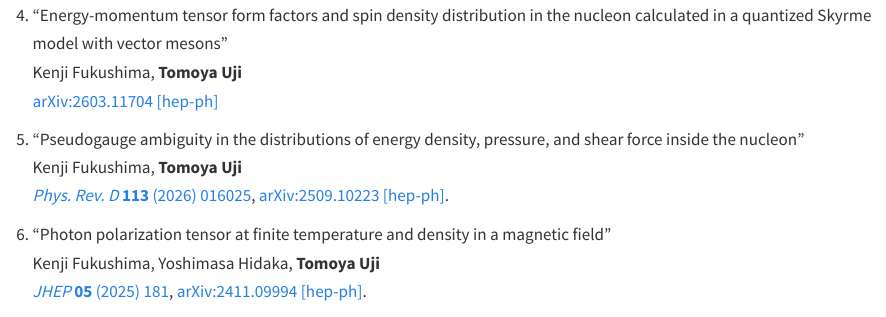
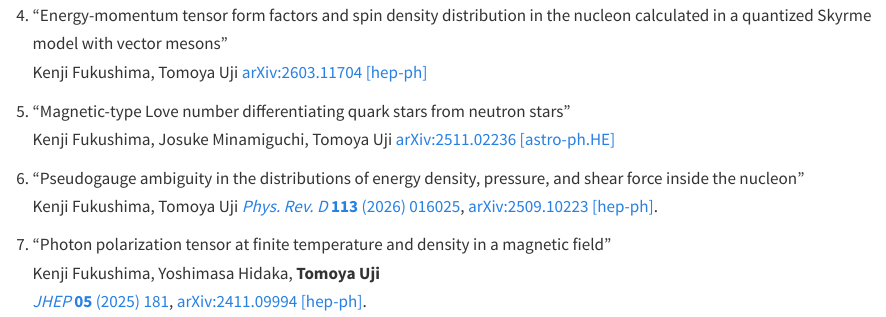
Before and after one commit to tomoyauji/tomoyauji.github.io, a Quarto document (publications.qmd): the page in a window 1100 px wide, from 130 px down. Rendered offline with R 4.5, knitr and Pandoc in place of Quarto, with nearby package versions.

Commit message:
Update Publications

```diff
--- a/publications.qmd
+++ b/publications.qmd
@@ -5,11 +5,15 @@ title: "Publications"
 ## Journal Articles
 
 4. "Energy-momentum tensor form factors and spin density distribution in the nucleon calculated in a quantized Skyrme model with vector mesons"
-   Kenji Fukushima, **Tomoya Uji**
+   Kenji Fukushima, Tomoya Uji
    [arXiv:2603.11704 [hep-ph]](https://arxiv.org/abs/2603.11704)
 
+3. "Magnetic-type Love number differentiating quark stars from neutron stars"
+   Kenji Fukushima, Josuke Minamiguchi, Tomoya Uji
+   [arXiv:2511.02236 [astro-ph.HE]](https://arxiv.org/abs/2511.02236)
+
 2. "Pseudogauge ambiguity in the distributions of energy density, pressure, and shear force inside the nucleon"
-   Kenji Fukushima, **Tomoya Uji**
+   Kenji Fukushima, Tomoya Uji
    [_Phys. Rev. D_ **113** (2026) 016025](https://doi.org/10.1103/mkyh-n8st), [arXiv:2509.10223 [hep-ph]](https://arxiv.org/abs/2509.10223).
 
 1. "Photon polarization tensor at finite temperature and density in a magnetic field"
```
